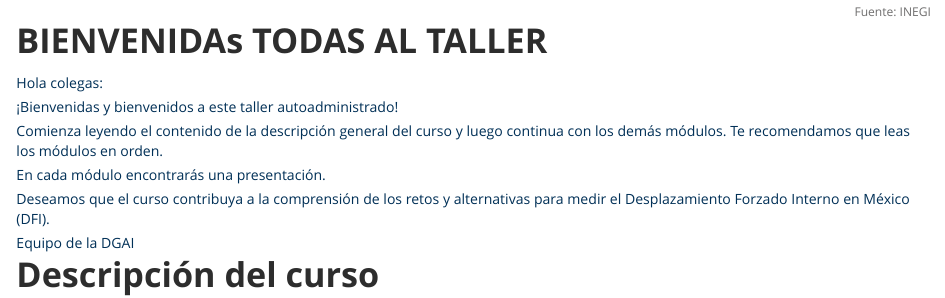
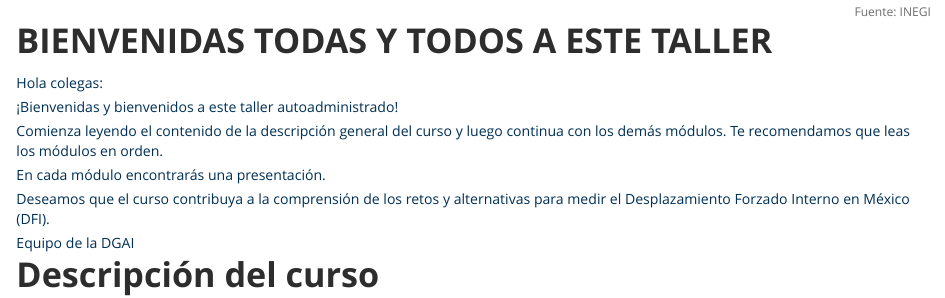
Before and after one commit to Danserca/DFIM, an R Markdown document (index.Rmd): the page in a window 1100 px wide, from 130 px down. Rendered offline with R 4.5, knitr and Pandoc, with nearby package versions.

Commit message:
Update index.Rmd

```diff
--- a/index.Rmd
+++ b/index.Rmd
@@ -40,7 +40,7 @@ output:
 </p>
 
 
-# **BIENVENIDAs TODAS AL TALLER**
+# **BIENVENIDAS TODAS Y TODOS A ESTE TALLER**
 
 Hola colegas:
 
```
